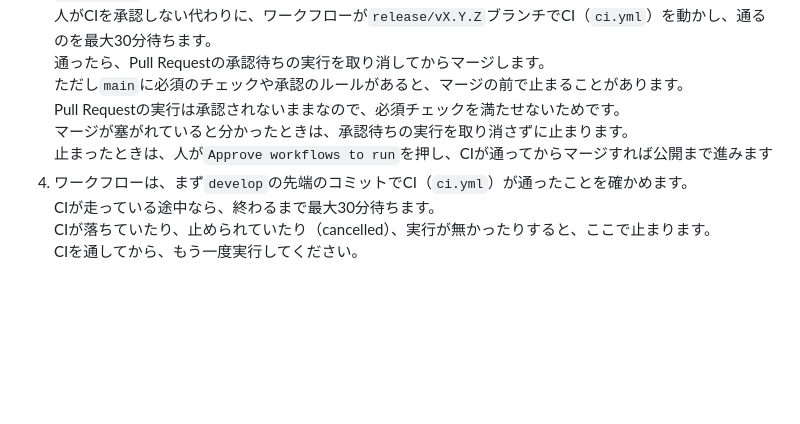
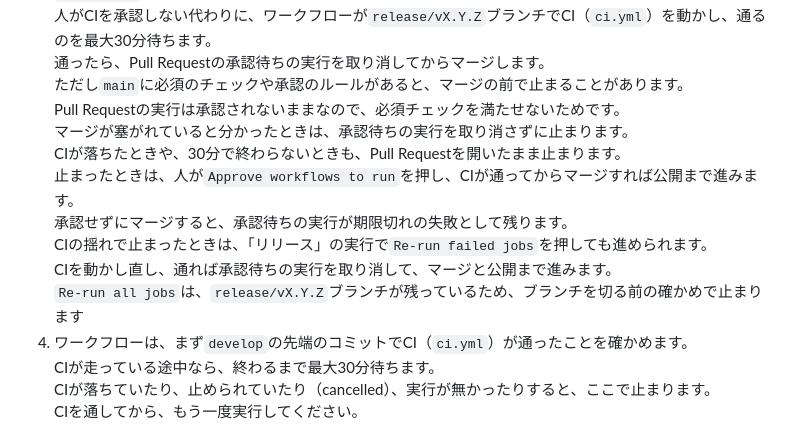
Before and after one commit to 223n/dragnwash-localization-editor, a Markdown page: README.md, the part around the change. Drawn GitHub-style; blank space fills up the shorter version.

```diff
--- a/README.md
+++ b/README.md
@@ -1536,7 +1536,12 @@ develop ──▶ release/vX.Y.Z ──(Pull Request)──▶ main ──▶
    ただし`main`に必須のチェックや承認のルールがあると、マージの前で止まることがあります。
    Pull Requestの実行は承認されないままなので、必須チェックを満たせないためです。
    マージが塞がれていると分かったときは、承認待ちの実行を取り消さずに止まります。
-   止まったときは、人が`Approve workflows to run`を押し、CIが通ってからマージすれば公開まで進みます
+   CIが落ちたときや、30分で終わらないときも、Pull Requestを開いたまま止まります。
+   止まったときは、人が`Approve workflows to run`を押し、CIが通ってからマージすれば公開まで進みます。
+   承認せずにマージすると、承認待ちの実行が期限切れの失敗として残ります。
+   CIの揺れで止まったときは、「リリース」の実行で`Re-run failed jobs`を押しても進められます。
+   CIを動かし直し、通れば承認待ちの実行を取り消して、マージと公開まで進みます。
+   `Re-run all jobs`は、`release/vX.Y.Z`ブランチが残っているため、ブランチを切る前の確かめで止まります
 1. ワークフローは、まず`develop`の先端のコミットでCI（`ci.yml`）が通ったことを確かめます。
    CIが走っている途中なら、終わるまで最大30分待ちます。
    CIが落ちていたり、止められていたり（cancelled）、実行が無かったりすると、ここで止まります。
```
Also changed, not shown: README.en.md (+6 -1 lines).
